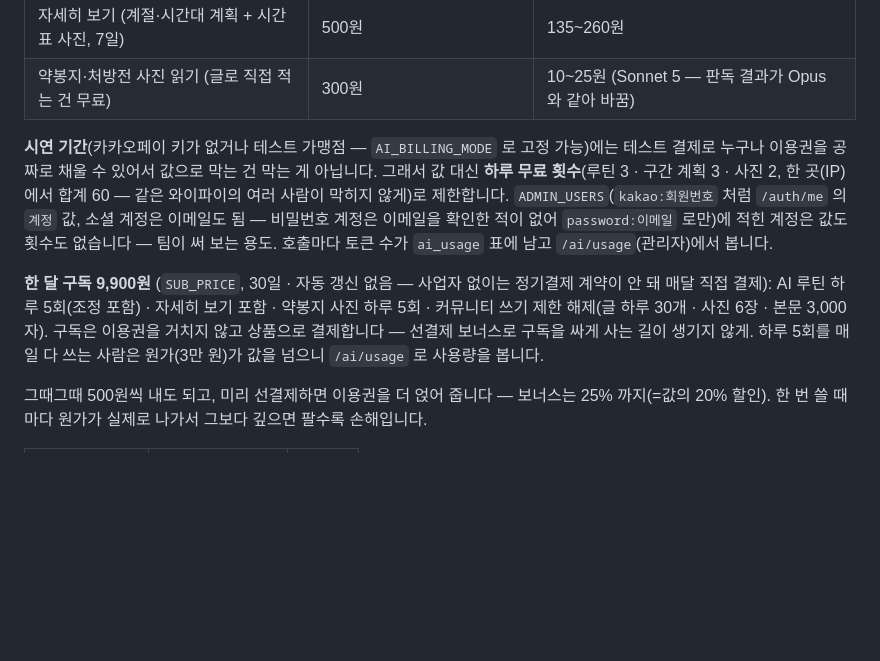
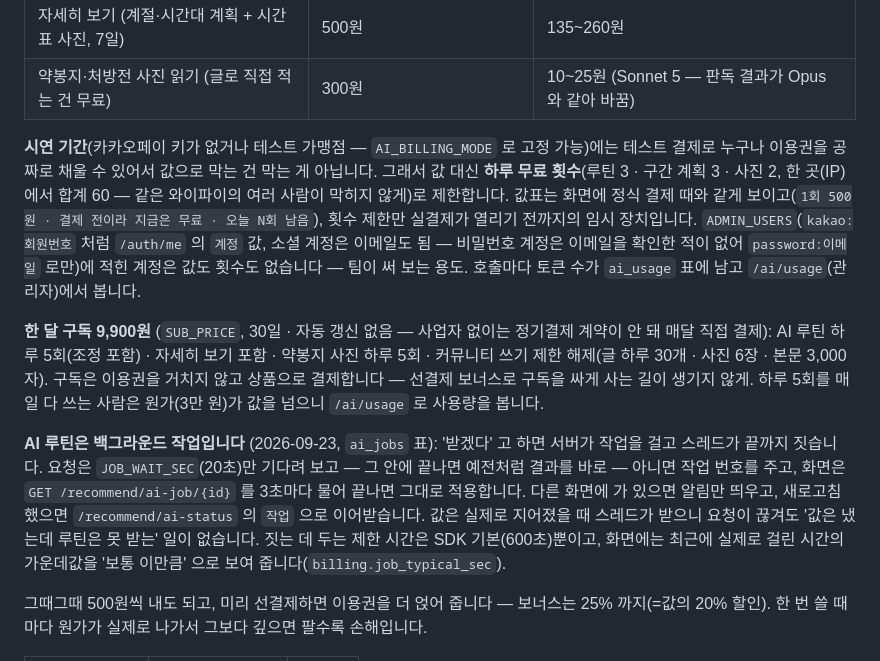
Before and after one commit to QuadrigaProj/Quadriga-DataProject, a Markdown page: README.md, the part around the change. Drawn GitHub-style; blank space fills up the shorter version.

Commit message:
docs: README — AI 루틴 백그라운드 작업과 결제 전 문구 설명
Co-Authored-By: Claude Fable 5.1 <noreply@anthropic.com>

```diff
--- a/README.md
+++ b/README.md
@@ -404,13 +404,15 @@ cp data/processed/fitness_peer_windows.csv data/sample/                # 배포
 
 **시연 기간**(카카오페이 키가 없거나 테스트 가맹점 — `AI_BILLING_MODE` 로 고정 가능)에는 테스트 결제로 누구나
 이용권을 공짜로 채울 수 있어서 값으로 막는 건 막는 게 아닙니다. 그래서 값 대신 **하루 무료 횟수**(루틴 3 · 구간 계획 3 ·
-사진 2, 한 곳(IP)에서 합계 60 — 같은 와이파이의 여러 사람이 막히지 않게)로 제한합니다. `ADMIN_USERS`(`kakao:회원번호` 처럼 `/auth/me` 의 `계정` 값, 소셜 계정은 이메일도 됨 — 비밀번호 계정은 이메일을 확인한 적이 없어 `password:이메일` 로만)에 적힌
+사진 2, 한 곳(IP)에서 합계 60 — 같은 와이파이의 여러 사람이 막히지 않게)로 제한합니다. 값표는 화면에 정식 결제 때와 같게 보이고(`1회 500원 · 결제 전이라 지금은 무료 · 오늘 N회 남음`), 횟수 제한만 실결제가 열리기 전까지의 임시 장치입니다. `ADMIN_USERS`(`kakao:회원번호` 처럼 `/auth/me` 의 `계정` 값, 소셜 계정은 이메일도 됨 — 비밀번호 계정은 이메일을 확인한 적이 없어 `password:이메일` 로만)에 적힌
 계정은 값도 횟수도 없습니다 — 팀이 써 보는 용도. 호출마다 토큰 수가 `ai_usage` 표에 남고 `/ai/usage`(관리자)에서 봅니다.
 
 **한 달 구독 9,900원** (`SUB_PRICE`, 30일 · 자동 갱신 없음 — 사업자 없이는 정기결제 계약이 안 돼 매달 직접 결제):
 AI 루틴 하루 5회(조정 포함) · 자세히 보기 포함 · 약봉지 사진 하루 5회 · 커뮤니티 쓰기 제한 해제(글 하루 30개 · 사진 6장 ·
 본문 3,000자). 구독은 이용권을 거치지 않고 상품으로 결제합니다 — 선결제 보너스로 구독을 싸게 사는 길이 생기지 않게.
 하루 5회를 매일 다 쓰는 사람은 원가(3만 원)가 값을 넘으니 `/ai/usage` 로 사용량을 봅니다.
+
+**AI 루틴은 백그라운드 작업입니다** (2026-09-23, `ai_jobs` 표): '받겠다' 고 하면 서버가 작업을 걸고 스레드가 끝까지 짓습니다. 요청은 `JOB_WAIT_SEC`(20초)만 기다려 보고 — 그 안에 끝나면 예전처럼 결과를 바로 — 아니면 작업 번호를 주고, 화면은 `GET /recommend/ai-job/{id}` 를 3초마다 물어 끝나면 그대로 적용합니다. 다른 화면에 가 있으면 알림만 띄우고, 새로고침했으면 `/recommend/ai-status` 의 `작업` 으로 이어받습니다. 값은 실제로 지어졌을 때 스레드가 받으니 요청이 끊겨도 '값은 냈는데 루틴은 못 받는' 일이 없습니다. 짓는 데 두는 제한 시간은 SDK 기본(600초)뿐이고, 화면에는 최근에 실제로 걸린 시간의 가운데값을 '보통 이만큼' 으로 보여 줍니다(`billing.job_typical_sec`).
 
 그때그때 500원씩 내도 되고, 미리 선결제하면 이용권을 더 얹어 줍니다 — 보너스는 25% 까지(=값의 20% 할인). 한 번
 쓸 때마다 원가가 실제로 나가서 그보다 깊으면 팔수록 손해입니다.
```
